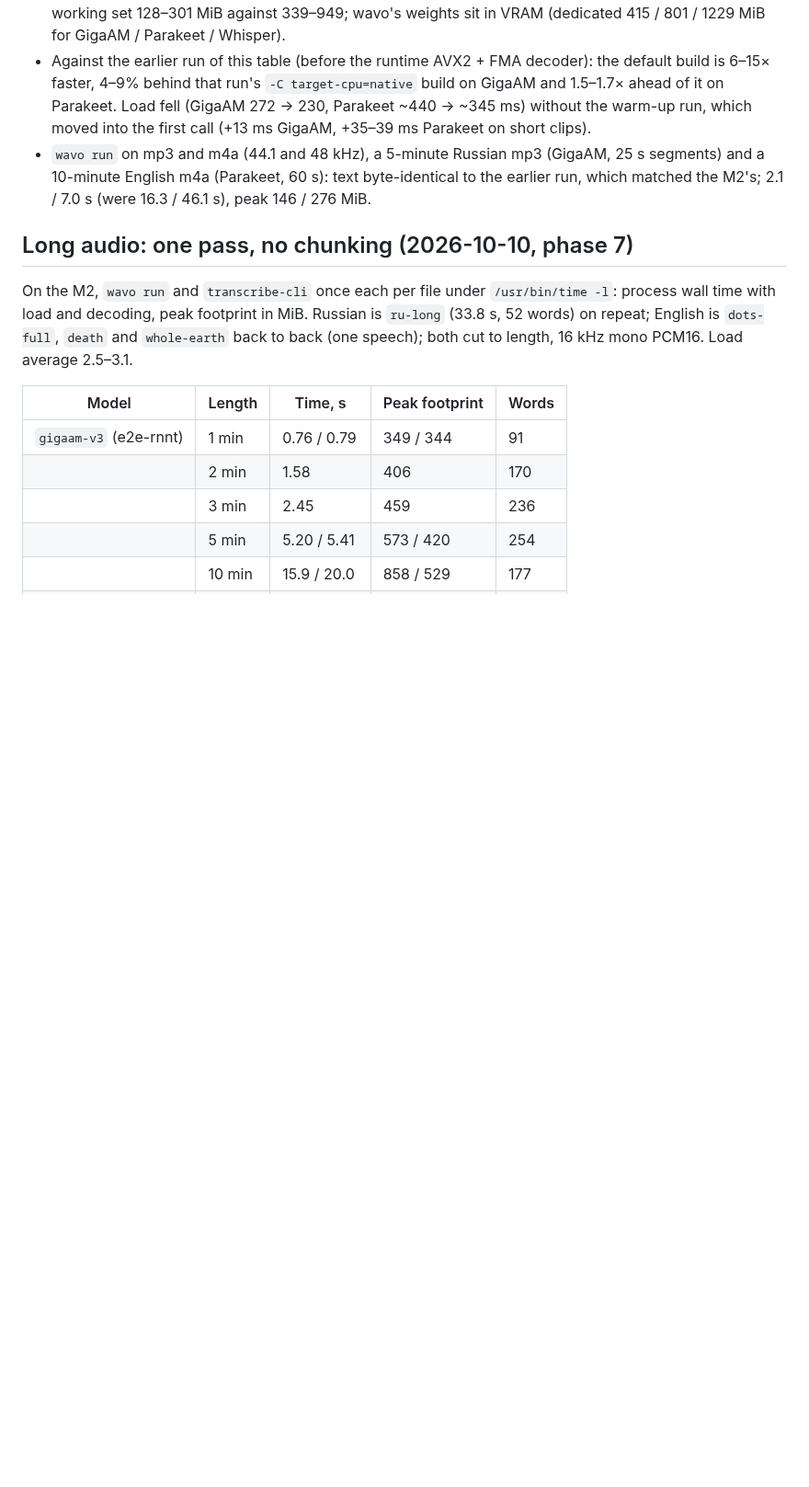
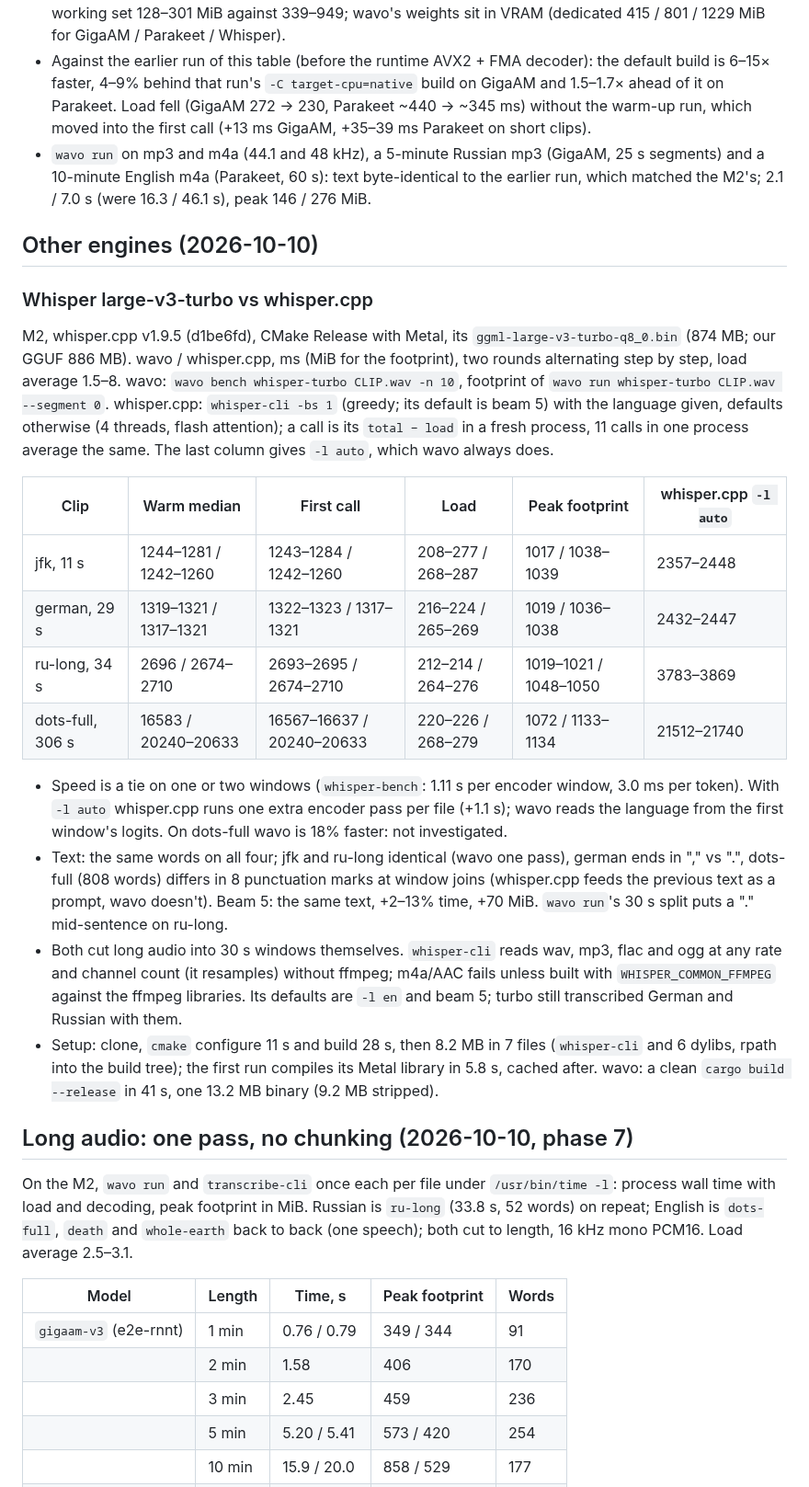
Before and after one commit to vladkens/wavo, a Markdown page: docs/perf.md, the part around the change. Shown at 92% size. Rendered like a GitHub page; blank space fills up the shorter version.

```diff
--- a/docs/perf.md
+++ b/docs/perf.md
@@ -220,6 +220,40 @@ AC (2026-10-10, after the x86 decoder and per-layer submissions).
 - `wavo run` on mp3 and m4a (44.1 and 48 kHz), a 5-minute Russian mp3 (GigaAM, 25 s segments)
   and a 10-minute English m4a (Parakeet, 60 s): text byte-identical to the earlier run, which
   matched the M2's; 2.1 / 7.0 s (were 16.3 / 46.1 s), peak 146 / 276 MiB.
+
+## Other engines (2026-10-10)
+
+### Whisper large-v3-turbo vs whisper.cpp
+
+M2, whisper.cpp v1.9.5 (d1be6fd), CMake Release with Metal, its `ggml-large-v3-turbo-q8_0.bin`
+(874 MB; our GGUF 886 MB). wavo / whisper.cpp, ms (MiB for the footprint), two rounds alternating
+step by step, load average 1.5–8. wavo: `wavo bench whisper-turbo CLIP.wav -n 10`, footprint of
+`wavo run whisper-turbo CLIP.wav --segment 0`. whisper.cpp: `whisper-cli -bs 1` (greedy; its
+default is beam 5) with the language given, defaults
+otherwise (4 threads, flash attention); a call is its `total − load` in a fresh process, 11 calls
+in one process average the same. The last column gives `-l auto`, which wavo always does.
+
+| Clip | Warm median | First call | Load | Peak footprint | whisper.cpp `-l auto` |
+|---|---|---|---|---|---|
+| jfk, 11 s | 1244–1281 / 1242–1260 | 1243–1284 / 1242–1260 | 208–277 / 268–287 | 1017 / 1038–1039 | 2357–2448 |
+| german, 29 s | 1319–1321 / 1317–1321 | 1322–1323 / 1317–1321 | 216–224 / 265–269 | 1019 / 1036–1038 | 2432–2447 |
+| ru-long, 34 s | 2696 / 2674–2710 | 2693–2695 / 2674–2710 | 212–214 / 264–276 | 1019–1021 / 1048–1050 | 3783–3869 |
+| dots-full, 306 s | 16583 / 20240–20633 | 16567–16637 / 20240–20633 | 220–226 / 268–279 | 1072 / 1133–1134 | 21512–21740 |
+
+- Speed is a tie on one or two windows (`whisper-bench`: 1.11 s per encoder window, 3.0 ms per
+  token). With `-l auto` whisper.cpp runs one extra encoder pass per file (+1.1 s); wavo reads the
+  language from the first window's logits. On dots-full wavo is 18% faster: not investigated.
+- Text: the same words on all four; jfk and ru-long identical (wavo one pass), german ends in ","
+  vs ".", dots-full (808 words) differs in 8 punctuation marks at window joins (whisper.cpp feeds
+  the previous text as a prompt, wavo doesn't). Beam 5: the same text, +2–13% time, +70 MiB.
+  `wavo run`'s 30 s split puts a "." mid-sentence on ru-long.
+- Both cut long audio into 30 s windows themselves. `whisper-cli` reads wav, mp3, flac and ogg at
+  any rate and channel count (it resamples) without ffmpeg; m4a/AAC fails unless built with
+  `WHISPER_COMMON_FFMPEG` against the ffmpeg libraries. Its defaults are `-l en` and beam 5; turbo
+  still transcribed German and Russian with them.
+- Setup: clone, `cmake` configure 11 s and build 28 s, then 8.2 MB in 7 files (`whisper-cli` and
+  6 dylibs, rpath into the build tree); the first run compiles its Metal library in 5.8 s, cached
+  after. wavo: a clean `cargo build --release` in 41 s, one 13.2 MB binary (9.2 MB stripped).
 
 ## Long audio: one pass, no chunking (2026-10-10, phase 7)
 
```
Also changed, not shown: docs/plans/20261010-other-engines.md (+6 -4 lines), readme.md (+4 -3 lines), docs/logo.png (added), 1 other file.
